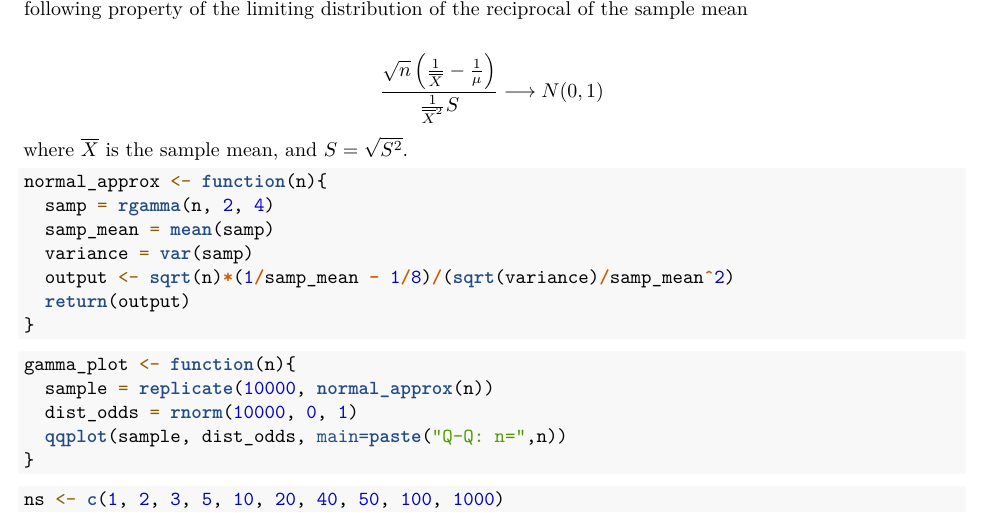
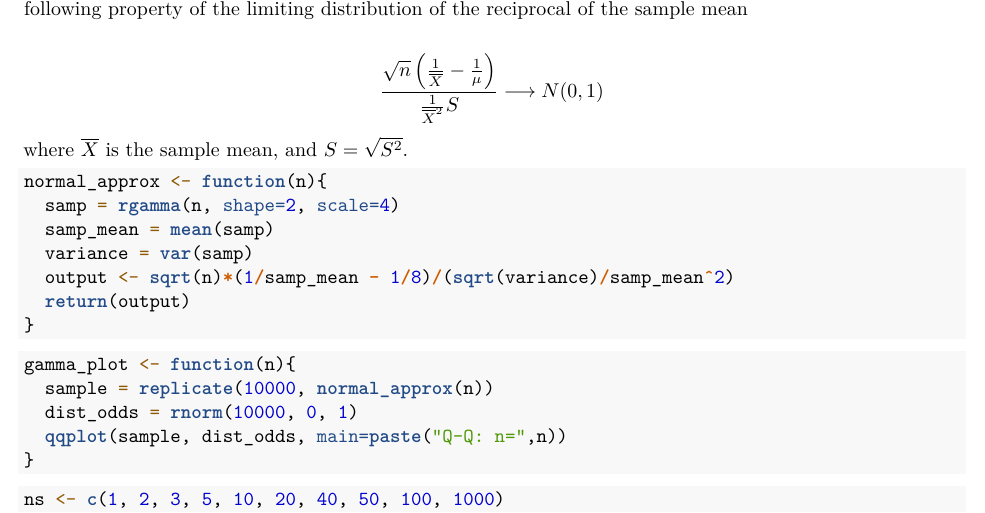
Before and after one commit to cellid-hub/STAT420_proj1, an R Markdown document (R1_Stat420_Fall22.Rmd): part of page 23 of 24, cut so that both start at the same text. Rendered offline with R 4.5, knitr and Pandoc, then LaTeX, with nearby package versions; both versions are drawn in the output format of the newer one; code that draws random numbers runs with fixed seeds of ours; some code elsewhere in the file could not run offline.

Commit message:
Specify parameters, otherwise scale gets assigned to rate

````diff
--- a/R1_Stat420_Fall22.Rmd
+++ b/R1_Stat420_Fall22.Rmd
@@ -2,10 +2,10 @@
 title: "Hierarchical Models, CLT and Delta Method"
 author: "[ADD NAME (ID)], Matthew Foulk (116992152)"
 output:
+  pdf_document:
+    toc: yes
   html_document:
     number_sections: yes
-    toc: yes
-  pdf_document:
     toc: yes
 editor_options:
   markdown:
@@ -168,7 +168,7 @@ where $\overline{X}$ is the sample mean, and $S = \sqrt{S^2}$.
 
 ```{r}
 normal_approx <- function(n){
-  samp = rgamma(n, 2, 4)
+  samp = rgamma(n, shape=2, scale=4)
   samp_mean = mean(samp)
   variance = var(samp)
   output <- sqrt(n)*(1/samp_mean - 1/8)/(sqrt(variance)/samp_mean^2)
````
